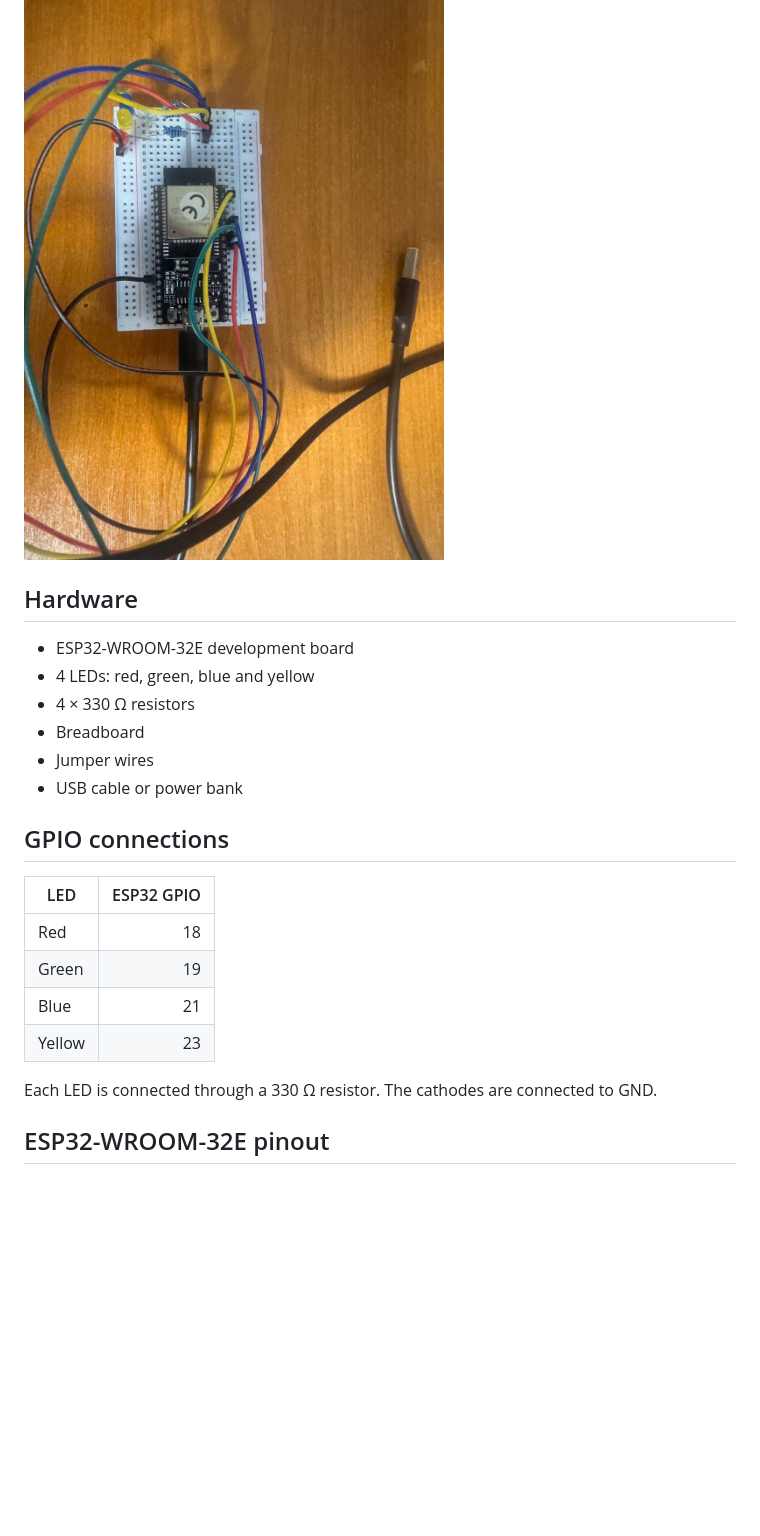
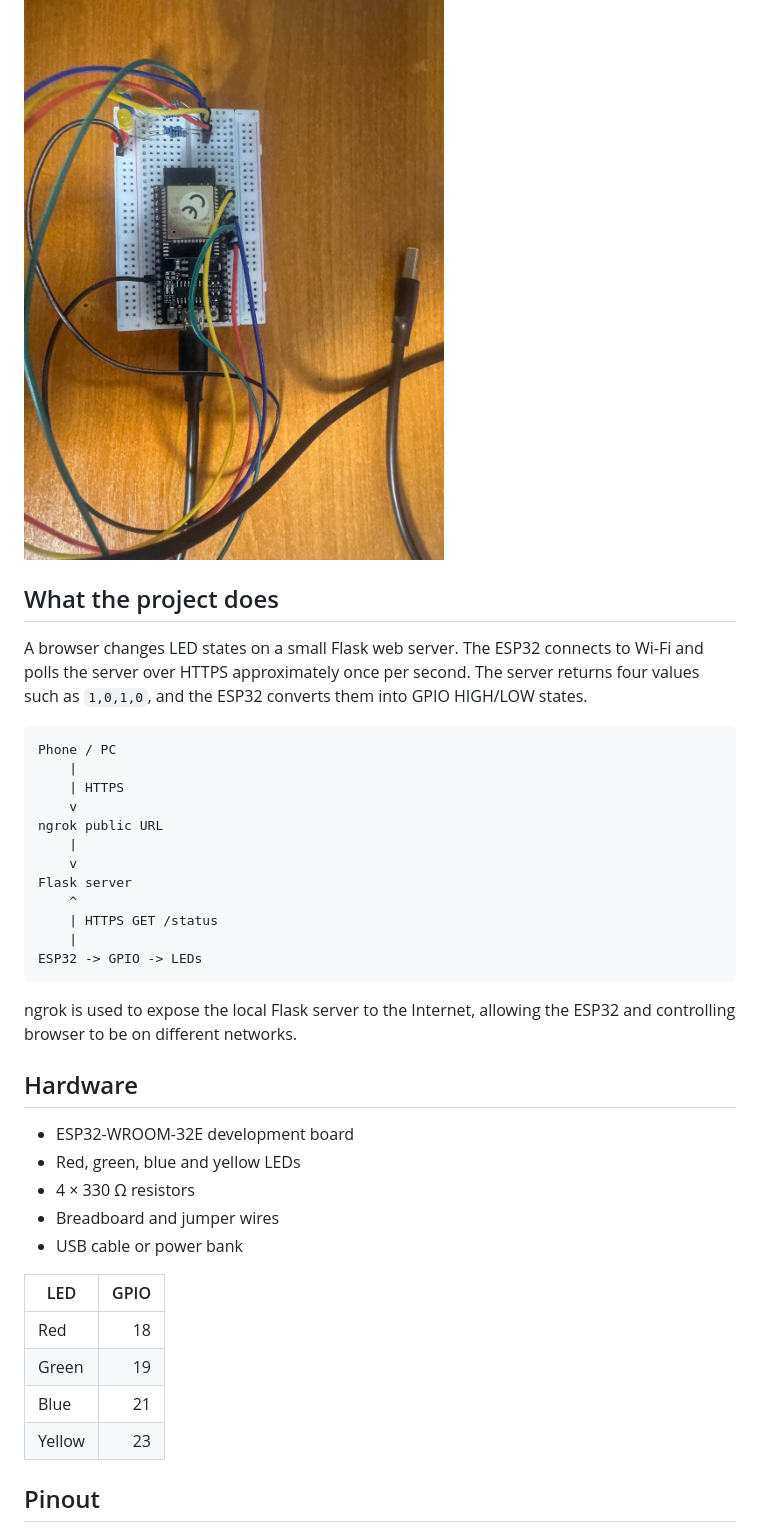
Before and after one commit to HugoTheJanitor/ESP32-Remote-LED-Control, a Markdown page: README.md, the part around one of its changes. Drawn GitHub-style; blank space fills up the shorter version.

````diff
--- a/README.md
+++ b/README.md
@@ -8,27 +4,43 @@ The ESP32 connects to Wi-Fi, periodically requests the current LED states from a
 
 ![Project photo](Photos/PhotoOfProject.jpg)
+
+## What the project does
+
+A browser changes LED states on a small Flask web server. The ESP32 connects to Wi-Fi and polls the server over HTTPS approximately once per second. The server returns four values such as `1,0,1,0`, and the ESP32 converts them into GPIO HIGH/LOW states.
+
+```text
+Phone / PC
+    |
+    | HTTPS
+    v
+ngrok public URL
+    |
+    v
+Flask server
+    ^
+    | HTTPS GET /status
+    |
+ESP32 -> GPIO -> LEDs
+```
+
+ngrok is used to expose the local Flask server to the Internet, allowing the ESP32 and controlling browser to be on different networks.
 
 ## Hardware
 
 - ESP32-WROOM-32E development board
-- 4 LEDs: red, green, blue and yellow
+- Red, green, blue and yellow LEDs
 - 4 × 330 Ω resistors
-- Breadboard
-- Jumper wires
+- Breadboard and jumper wires
 - USB cable or power bank
 
-## GPIO connections
-
-| LED | ESP32 GPIO |
+| LED | GPIO |
 | --- | ---: |
 | Red | 18 |
 | Green | 19 |
 | Blue | 21 |
 | Yellow | 23 |
 
-Each LED is connected through a 330 Ω resistor. The cathodes are connected to GND.
-
-## ESP32-WROOM-32E pinout
+## Pinout
 
 ![ESP32-WROOM-32E pinout](Photos/ESP32%20WROOM%2032E%20PinOut.png)
 
````
Also changed, not shown: other parts of README.md (+60 -96 lines).
